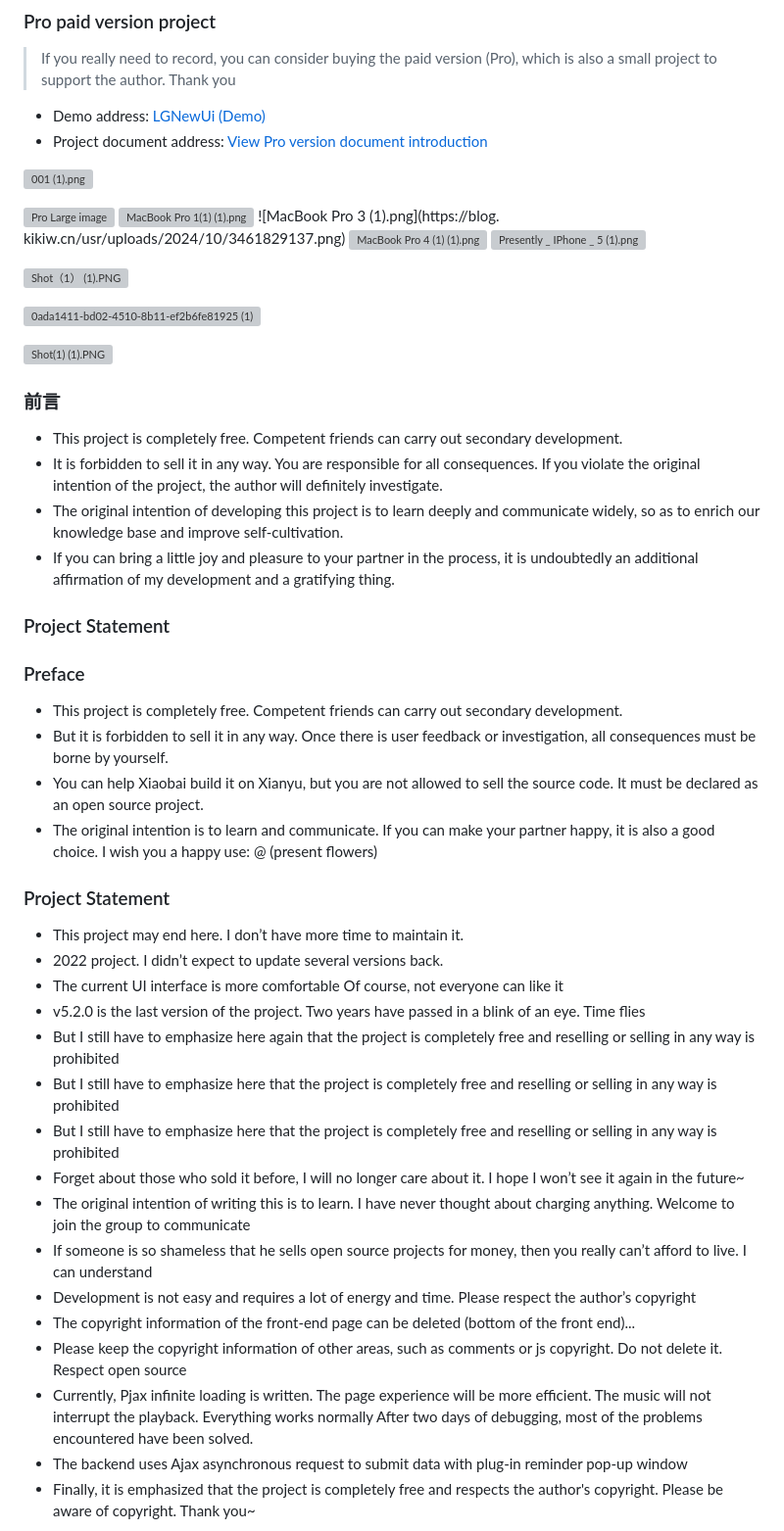
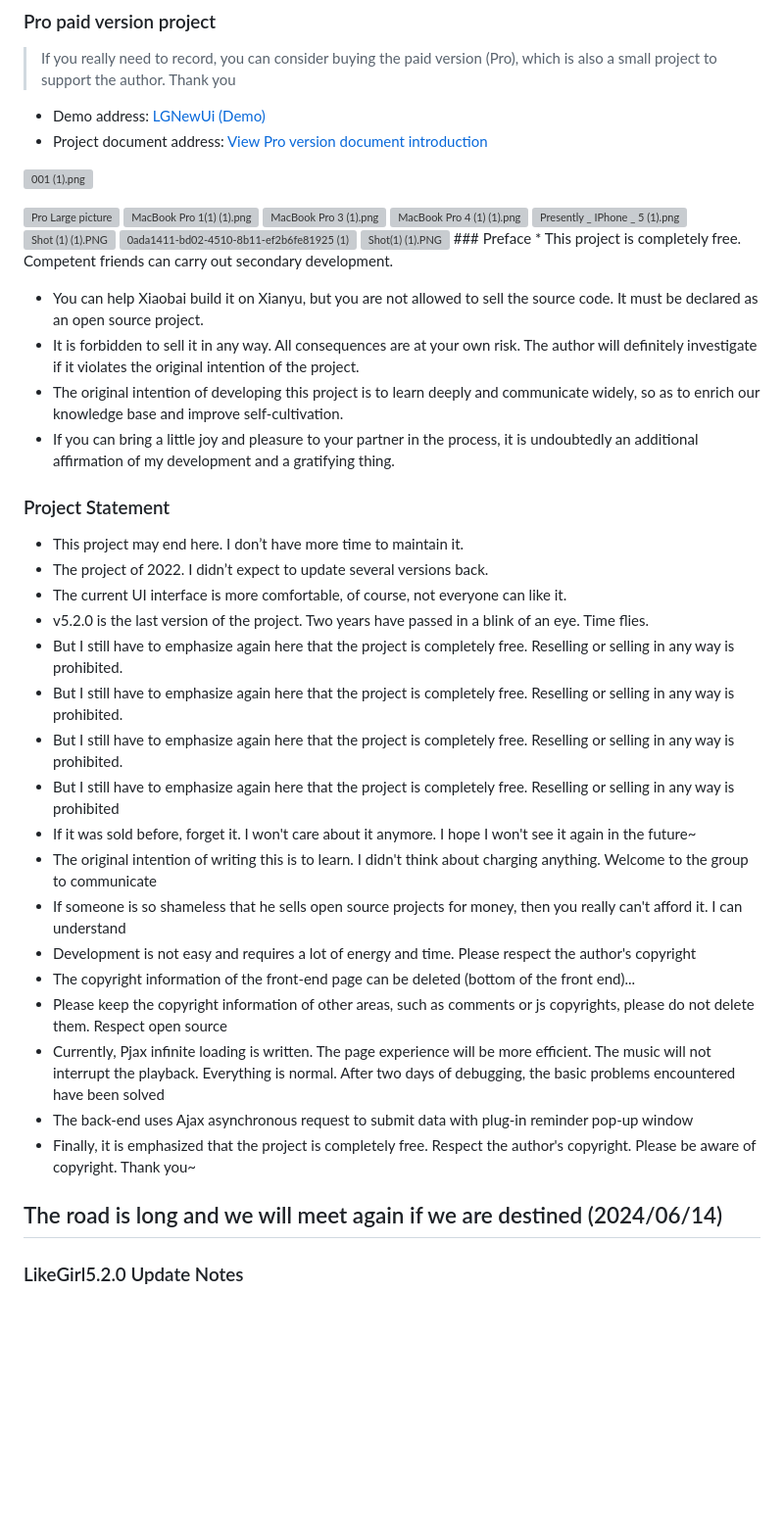
Before and after one commit to yizhaol/like-girl-v5.2.0, a Markdown page: README.en.md, the part around the change printed below. Shown: that part at 98% size. GitHub-like rendering; blank space fills up the shorter version; grey boxes are pictures that could not be loaded.

Commit message:
update README.en.md.
Signed-off-by: Ki <3439780232@qq.com>

```diff
--- a/README.en.md
+++ b/README.en.md
@@ -30,48 +30,33 @@ Couple Station Team
 
 ![001 (1).png](https://blog.kikiw.cn/usr/uploads/2024/10/2968335545.png)
 
-![Pro Large image](https://blog.kikiw.cn/usr/uploads/2024/10/3116824247.webp) ![MacBook Pro 1(1) (1).png](https://blog.kikiw.cn/usr/uploads/2024/10/1771098788.png) ![MacBook Pro 3 (1).png](https://blog. kikiw.cn/usr/uploads/2024/10/3461829137.png) ![MacBook Pro 4 (1) (1).png](https://blog.kikiw.cn/usr/uploads/2024/10/68524214.png) ![Presently _ IPhone _ 5 (1).png](https://blog.kikiw.cn/usr/uploads/2024/10/3108889100.png)
-
-![Shot（1） (1).PNG](https://blog.kikiw.cn/usr/uploads/2024/10/2898935205.png)
-
-![0ada1411-bd02-4510-8b11-ef2b6fe81925 (1).PNG](https://blog.kikiw.cn/usr/uploads/2024/10/1572367383.png)
-
-![Shot(1) (1).PNG](https://blog.kikiw.cn/usr/uploads/2024/10/1834648749.png)
-
-
-
-### 前言
-
-* This project is completely free. Competent friends can carry out secondary development.
-* It is forbidden to sell it in any way. You are responsible for all consequences. If you violate the original intention of the project, the author will definitely investigate.
+![Pro Large picture](https://blog.kikiw.cn/usr/uploads/2024/10/3116824247.webp) ![MacBook Pro 1(1) (1).png](https://blog.kikiw.cn/usr/uploads/2024/10/1771098788.png) ![MacBook Pro 3 (1).png](https://blog.kikiw.cn/usr/uploads/2024/10/3461829137.png) ![MacBook Pro 4 (1) (1).png](https://blog.kikiw.cn/usr/uploads/2024/10/68524214.png) ![Presently _ IPhone _ 5 (1).png](https://blog.kikiw.cn/usr/uploads/2024/10/3108889100.png) ![Shot (1) (1).PNG](https://blog.kikiw.cn/usr/uploads/2024/10/2898935205.png) ![0ada1411-bd02-4510-8b11-ef2b6fe81925 (1).PNG](https://blog.kikiw.cn/usr/uploads/2024/10/1572367383.png) ![Shot(1) (1).PNG](https://blog.kikiw.cn/usr/uploads/2024/10/1834648749.png) ### Preface * This project is completely free. Competent friends can carry out secondary development.
+* You can help Xiaobai build it on Xianyu, but you are not allowed to sell the source code. It must be declared as an open source project.
+* It is forbidden to sell it in any way. All consequences are at your own risk. The author will definitely investigate if it violates the original intention of the project.
 * The original intention of developing this project is to learn deeply and communicate widely, so as to enrich our knowledge base and improve self-cultivation.
 * If you can bring a little joy and pleasure to your partner in the process, it is undoubtedly an additional affirmation of my development and a gratifying thing.
 
 ### Project Statement
 
-### Preface
+- This project may end here. I don’t have more time to maintain it.
+- The project of 2022. I didn’t expect to update several versions back.
+- The current UI interface is more comfortable, of course, not everyone can like it.
+- v5.2.0 is the last version of the project. Two years have passed in a blink of an eye. Time flies.
+- But I still have to emphasize again here that the project is completely free. Reselling or selling in any way is prohibited.
+- But I still have to emphasize again here that the project is completely free. Reselling or selling in any way is prohibited.
+- But I still have to emphasize again here that the project is completely free. Reselling or selling in any way is prohibited.
+- But I still have to emphasize again here that the project is completely free. Reselling or selling in any way is prohibited
+- If it was sold before, forget it. I won't care about it anymore. I hope I won't see it again in the future~
+- The original intention of writing this is to learn. I didn't think about charging anything. Welcome to the group to communicate
+- If someone is so shameless that he sells open source projects for money, then you really can't afford it. I can understand
+- Development is not easy and requires a lot of energy and time. Please respect the author's copyright
+- The copyright information of the front-end page can be deleted (bottom of the front end)...
+- Please keep the copyright information of other areas, such as comments or js copyrights, please do not delete them. Respect open source
+- Currently, Pjax infinite loading is written. The page experience will be more efficient. The music will not interrupt the playback. Everything is normal. After two days of debugging, the basic problems encountered have been solved
+- The back-end uses Ajax asynchronous request to submit data with plug-in reminder pop-up window
+- Finally, it is emphasized that the project is completely free. Respect the author's copyright. Please be aware of copyright. Thank you~
 
-- This project is completely free. Competent friends can carry out secondary development.
-- But it is forbidden to sell it in any way. Once there is user feedback or investigation, all consequences must be borne by yourself.
-- You can help Xiaobai build it on Xianyu, but you are not allowed to sell the source code. It must be declared as an open source project.
-- The original intention is to learn and communicate. If you can make your partner happy, it is also a good choice. I wish you a happy use: @ (present flowers)
+## The road is long and we will meet again if we are destined (2024/06/14)
 
-### Project Statement
+### LikeGirl5.2.0 Update Notes
 
-- This project may end here. I don’t have more time to maintain it.
-- 2022 project. I didn’t expect to update several versions back.
-- The current UI interface is more comfortable Of course, not everyone can like it
-- v5.2.0 is the last version of the project. Two years have passed in a blink of an eye. Time flies
-- But I still have to emphasize here again that the project is completely free and reselling or selling in any way is prohibited
-- But I still have to emphasize here that the project is completely free and reselling or selling in any way is prohibited
-- But I still have to emphasize here that the project is completely free and reselling or selling in any way is prohibited
-- Forget about those who sold it before, I will no longer care about it. I hope I won’t see it again in the future~
-- The original intention of writing this is to learn. I have never thought about charging anything. Welcome to join the group to communicate
-- If someone is so shameless that he sells open source projects for money, then you really can’t afford to live. I can understand
-- Development is not easy and requires a lot of energy and time. Please respect the author’s copyright
-- The copyright information of the front-end page can be deleted (bottom of the front end)...
-- Please keep the copyright information of other areas, such as comments or js copyright. Do not delete it. Respect open source
-- Currently, Pjax infinite loading is written. The page experience will be more efficient. The music will not interrupt the playback. Everything works normally After two days of debugging, most of the problems encountered have been solved.
-- The backend uses Ajax asynchronous request to submit data with plug-in reminder pop-up window
-- Finally, it is emphasized that the project is completely free and respects the author's copyright. Please be aware of copyright. Thank you~
-
```
Also changed, not shown: other parts of README.en.md (+19 -23 lines).
